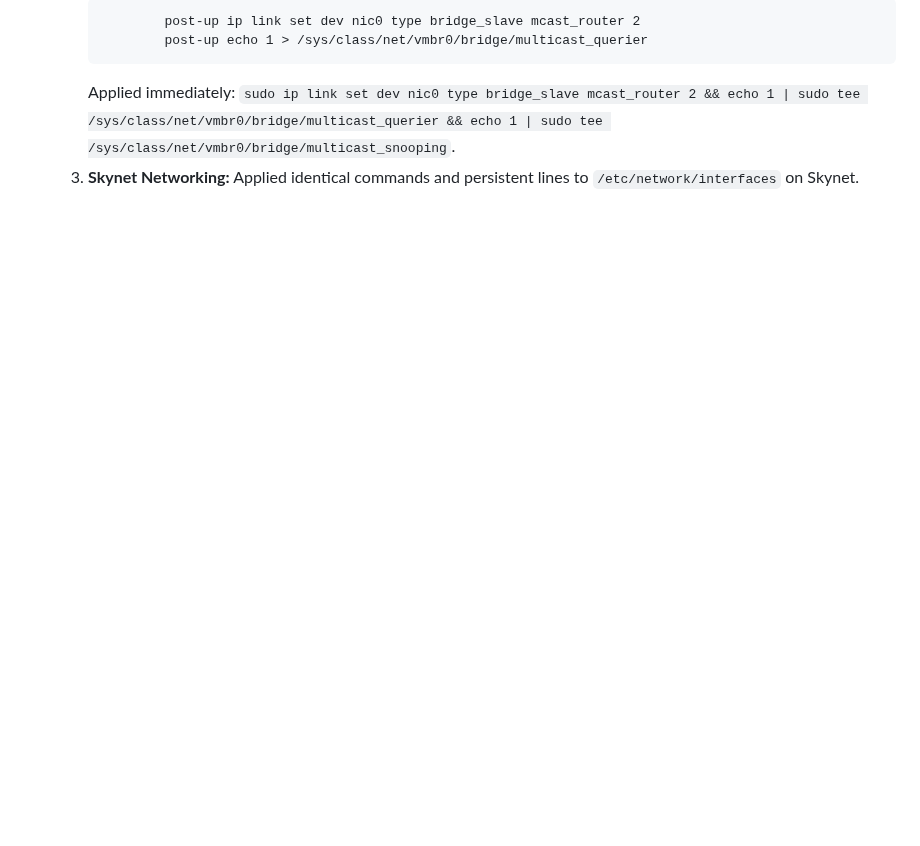
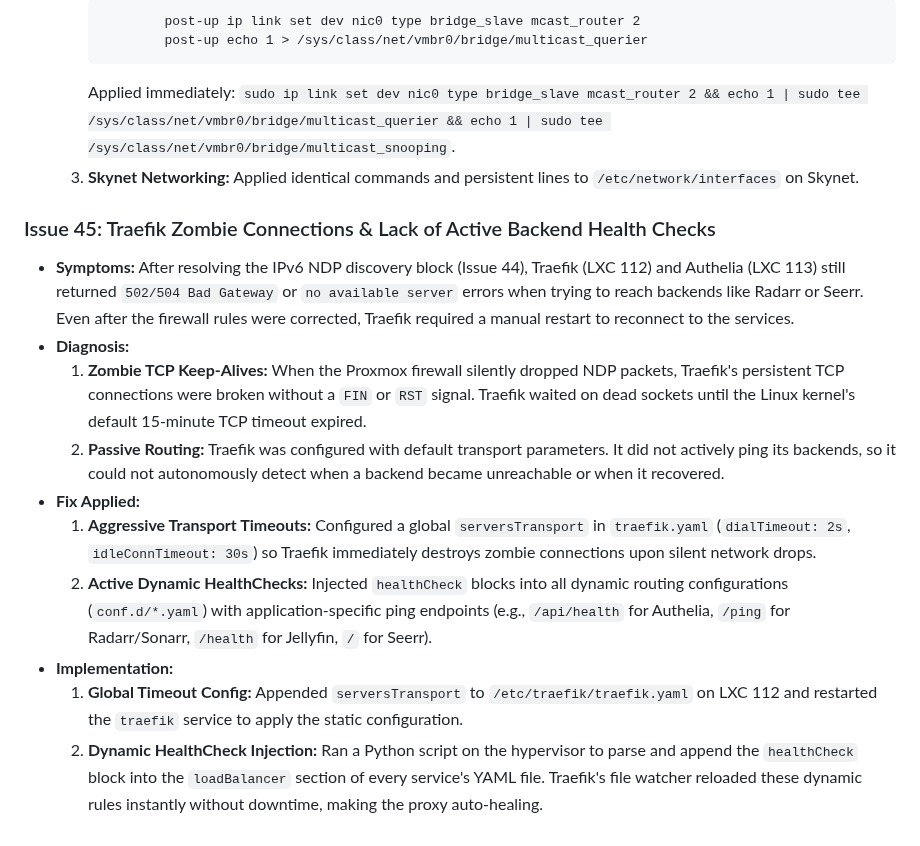
Before and after one commit to TucoPF/Homelab-Portfolio, a Markdown page: 1_Engineering_Logbook/System_Fixes_Timeline.md, the part around the change. Rendered like a GitHub page; blank space fills up the shorter version.

Commit message:
docs: document Traefik zombie connections and active health checks (Issue 45)

````diff
--- a/1_Engineering_Logbook/System_Fixes_Timeline.md
+++ b/1_Engineering_Logbook/System_Fixes_Timeline.md
@@ -649,3 +649,15 @@ The fix is persistent across reboots. The sensor no longer enters autosuspend, w
      ```
      Applied immediately: `sudo ip link set dev nic0 type bridge_slave mcast_router 2 && echo 1 | sudo tee /sys/class/net/vmbr0/bridge/multicast_querier && echo 1 | sudo tee /sys/class/net/vmbr0/bridge/multicast_snooping`.
   3. **Skynet Networking:** Applied identical commands and persistent lines to `/etc/network/interfaces` on Skynet.
+
+### Issue 45: Traefik Zombie Connections & Lack of Active Backend Health Checks
+* **Symptoms:** After resolving the IPv6 NDP discovery block (Issue 44), Traefik (LXC 112) and Authelia (LXC 113) still returned `502/504 Bad Gateway` or `no available server` errors when trying to reach backends like Radarr or Seerr. Even after the firewall rules were corrected, Traefik required a manual restart to reconnect to the services.
+* **Diagnosis:**
+  1. **Zombie TCP Keep-Alives:** When the Proxmox firewall silently dropped NDP packets, Traefik's persistent TCP connections were broken without a `FIN` or `RST` signal. Traefik waited on dead sockets until the Linux kernel's default 15-minute TCP timeout expired.
+  2. **Passive Routing:** Traefik was configured with default transport parameters. It did not actively ping its backends, so it could not autonomously detect when a backend became unreachable or when it recovered.
+* **Fix Applied:**
+  1. **Aggressive Transport Timeouts:** Configured a global `serversTransport` in `traefik.yaml` (`dialTimeout: 2s`, `idleConnTimeout: 30s`) so Traefik immediately destroys zombie connections upon silent network drops.
+  2. **Active Dynamic HealthChecks:** Injected `healthCheck` blocks into all dynamic routing configurations (`conf.d/*.yaml`) with application-specific ping endpoints (e.g., `/api/health` for Authelia, `/ping` for Radarr/Sonarr, `/health` for Jellyfin, `/` for Seerr).
+* **Implementation:**
+  1. **Global Timeout Config:** Appended `serversTransport` to `/etc/traefik/traefik.yaml` on LXC 112 and restarted the `traefik` service to apply the static configuration.
+  2. **Dynamic HealthCheck Injection:** Ran a Python script on the hypervisor to parse and append the `healthCheck` block into the `loadBalancer` section of every service's YAML file. Traefik's file watcher reloaded these dynamic rules instantly without downtime, making the proxy auto-healing.
````
